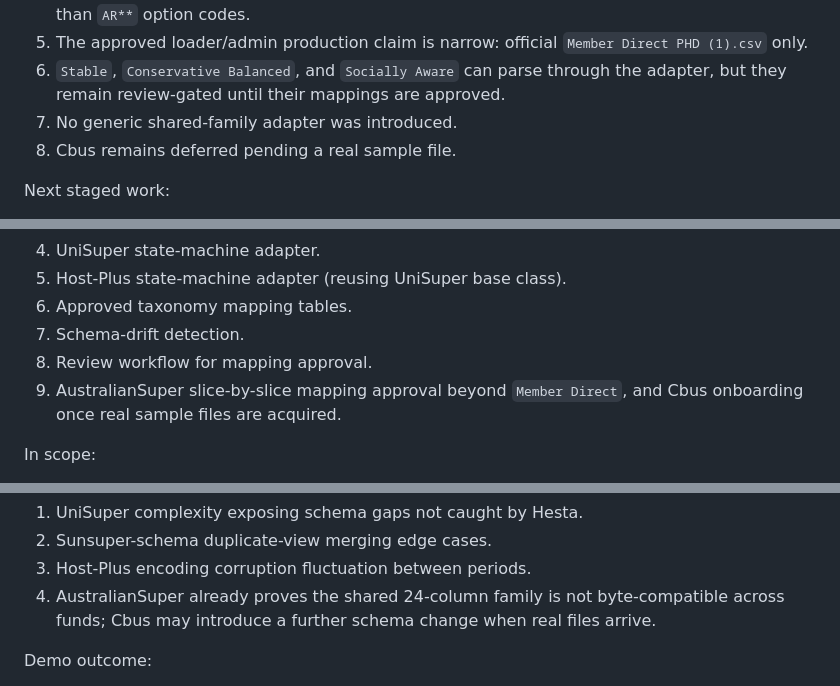
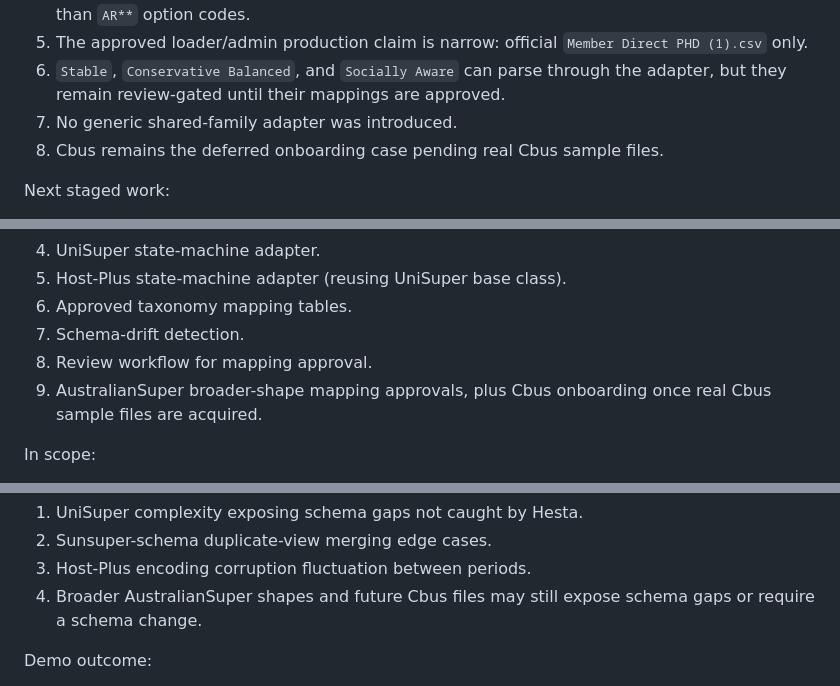
Before and after one commit to dantad04/Private-Markets, a Markdown page: docs/master-brief.md, 3 parts joined by grey strips. Rendered like a GitHub page.

Commit message:
Clarify AustralianSuper and Cbus roadmap

```diff
--- a/docs/master-brief.md
+++ b/docs/master-brief.md
@@ -232,7 +232,7 @@ Current position:
 5. The approved loader/admin production claim is narrow: official `Member Direct PHD (1).csv` only.
 6. `Stable`, `Conservative Balanced`, and `Socially Aware` can parse through the adapter, but they remain review-gated until their mappings are approved.
 7. No generic shared-family adapter was introduced.
-8. Cbus remains deferred pending a real sample file.
+8. Cbus remains the deferred onboarding case pending real Cbus sample files.
 
 Next staged work:
 
@@ -1046,7 +1046,7 @@ Deliverables:
 6. Approved taxonomy mapping tables.
 7. Schema-drift detection.
 8. Review workflow for mapping approval.
-9. AustralianSuper slice-by-slice mapping approval beyond `Member Direct`, and Cbus onboarding once real sample files are acquired.
+9. AustralianSuper broader-shape mapping approvals, plus Cbus onboarding once real Cbus sample files are acquired.
 
 In scope:
 
@@ -1066,7 +1066,7 @@ Risks:
 1. UniSuper complexity exposing schema gaps not caught by Hesta.
 2. Sunsuper-schema duplicate-view merging edge cases.
 3. Host-Plus encoding corruption fluctuation between periods.
-4. AustralianSuper already proves the shared 24-column family is not byte-compatible across funds; Cbus may introduce a further schema change when real files arrive.
+4. Broader AustralianSuper shapes and future Cbus files may still expose schema gaps or require a schema change.
 
 Demo outcome:
 
```
